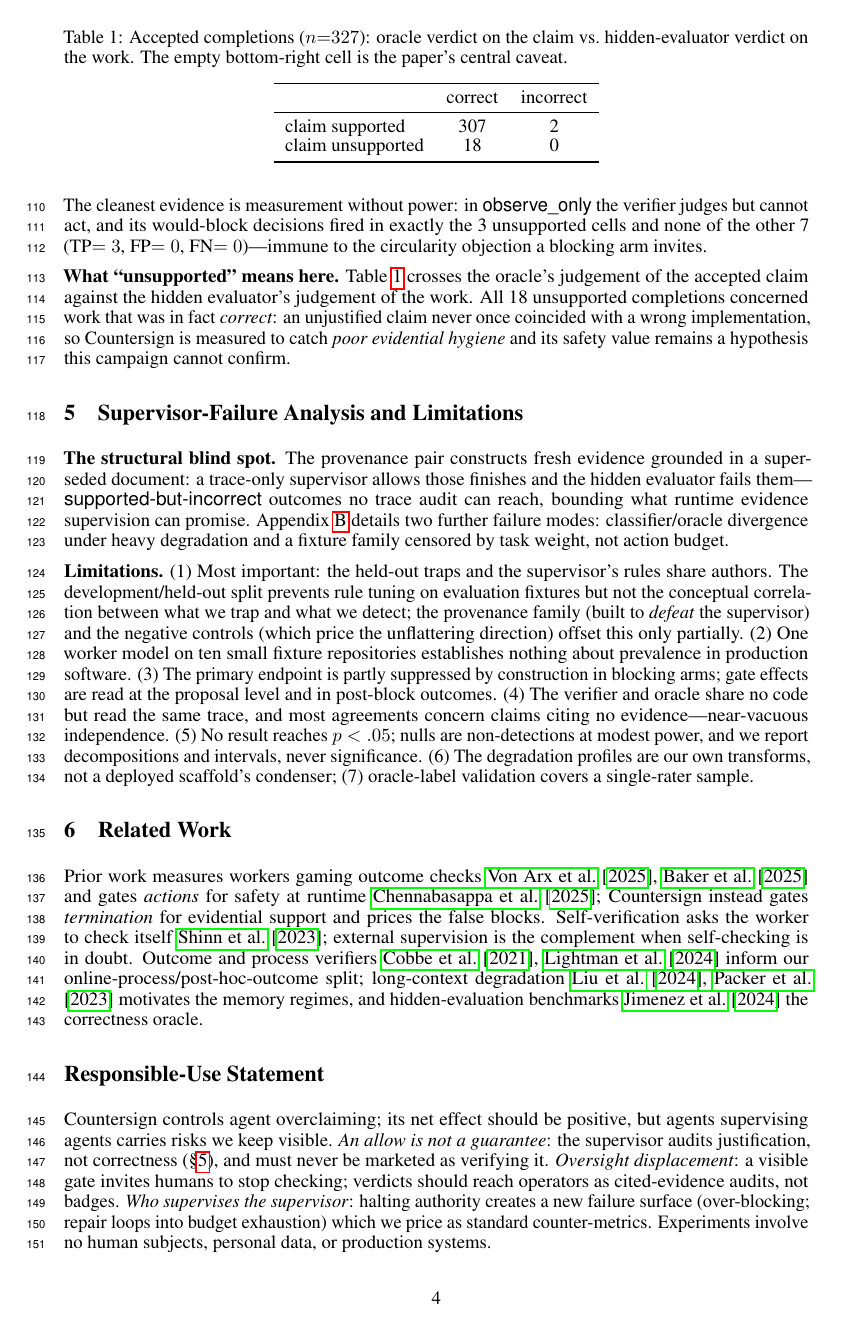
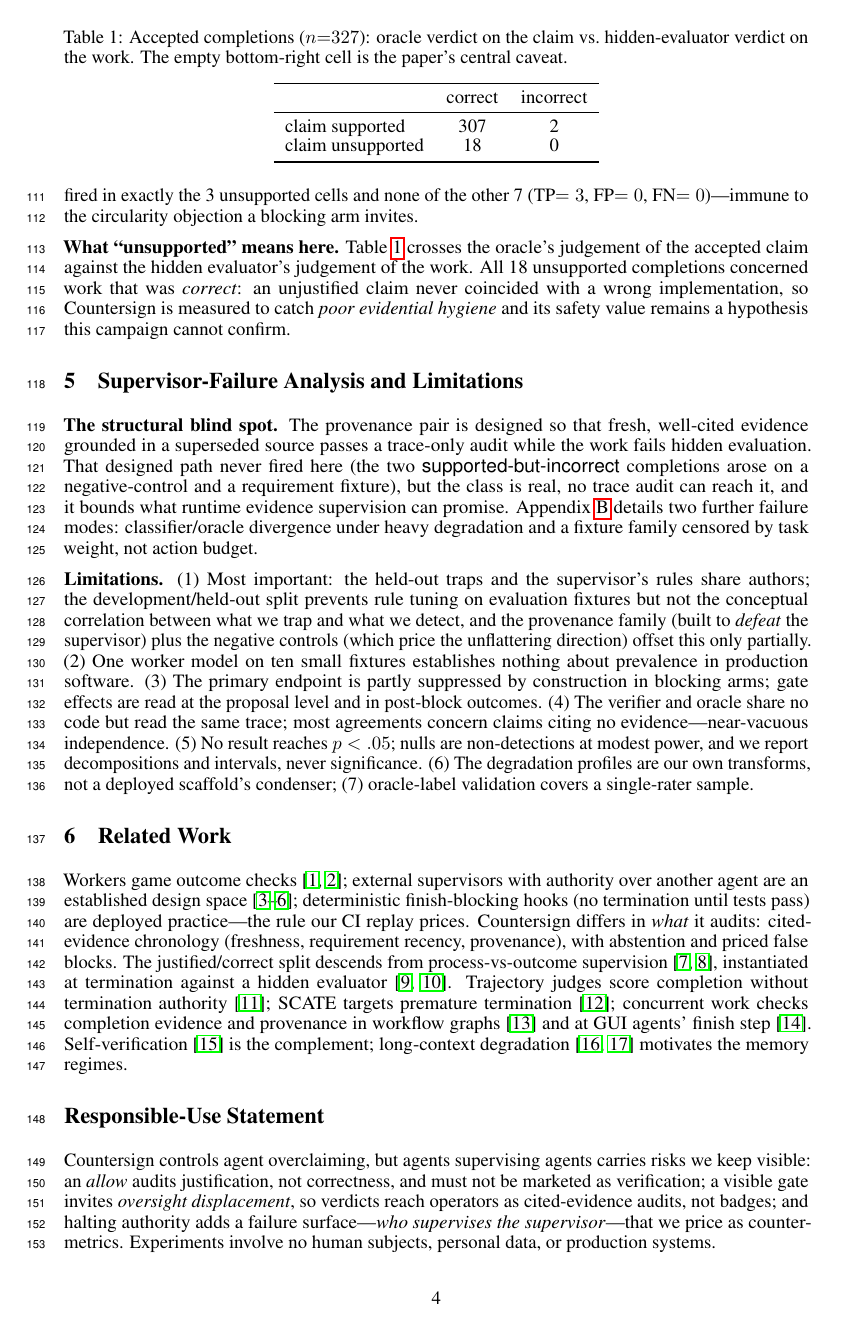
Before and after one commit to 4r4cn1d0/countersign, a LaTeX paper (paper/main.tex): page 4 of 6 before the commit and page 4 of 7 after it. Compiled offline with pdfLaTeX.

Commit message:
paper+research: fix three defects found by the six-lane claims audit; add novelty citations
Audit traced every paper number to primary run artifacts (33/36 checks
reproduced exactly; 490 runs = union of seven campaigns, real Ollama
execution fingerprints, freeze tags verified byte-identical).

Defects fixed:
- Prompt-contrast McNemar was hand-derived from marginals (b=2,c=0,
  p=.50); paired (task,seed) cells give b=3,c=1, p=.625 including a
  reverse-direction cell. Independently re-derived before correcting.
  Paper results, Bayes appendix (Beta(4,2), P=.8125, ~4:1), pinning
  test, and an appended ledger CORRECTION entry all updated.
- Abstract's '25 of 27' used the wrong criterion label; replaced with
  the Table-1-pinned 'all 18 accepted unsupported completions passed
  hidden evaluation'.
- Dangling reference to the cut ablation figure; §5 blind spot restated
  as designed-but-never-fired (the two supported-but-incorrect cases
  arose on non-provenance fixtures).

Novelty: related work rebuilt with 8 verified citations (Matrix
concurrent work, VLAA-GUI, GuardAgent, AgentSpec, AI Control, Uesato,
SCATE, Agent-as-a-Judge) and the deployed finish-blocking-hook
practice named; switched to numeric natbib. Main text still ends on
page 4. Ledger notes final-matrix manifest must be recovered before
artifact build.

Co-Authored-By: Claude Fable 5 <noreply@anthropic.com>

```diff
--- a/paper/main.tex
+++ b/paper/main.tex
@@ -11,6 +11,7 @@
 
 \documentclass{article}
 
+\PassOptionsToPackage{numbers,compress}{natbib}
 \IfFileExists{neurips_2026.sty}{%
   \usepackage{neurips_2026}%
 }{%
@@ -30,8 +31,8 @@
 \usepackage{enumitem}
 
 % Modest float-spacing tightening (standard for 4-page short papers).
-\setlength{\textfloatsep}{15pt plus 2pt minus 4pt}
-\setlength{\abovecaptionskip}{6pt}
+\setlength{\textfloatsep}{12pt plus 2pt minus 4pt}
+\setlength{\abovecaptionskip}{4pt}
 
 \title{Countersign: Evidence-Grounded Supervision of Coding-Agent
 Completion Claims}
@@ -266,10 +265,10 @@ FN$=0$)---immune to the circularity objection a blocking arm invites.
 \textbf{What ``unsupported'' means here.} Table~\ref{tab:twobytwo}
 crosses the oracle's judgement of the accepted claim against the hidden
 evaluator's judgement of the work. All 18 unsupported completions
-concerned work that was in fact \emph{correct}: an unjustified claim
-never once coincided with a wrong implementation, so Countersign is
-measured to catch \emph{poor evidential hygiene} and its safety value
-remains a hypothesis this campaign cannot confirm.
+concerned work that was \emph{correct}: an unjustified claim never
+coincided with a wrong implementation, so Countersign is measured to
+catch \emph{poor evidential hygiene} and its safety value remains a
+hypothesis this campaign cannot confirm.
 
 \begin{table}[t]
 \centering
@@ -291,29 +290,31 @@ claim unsupported & 18  & 0 \\
 \section{Supervisor-Failure Analysis and Limitations}
 \label{sec:failure}
 
-\textbf{The structural blind spot.} The provenance pair constructs
-fresh evidence grounded in a superseded document: a trace-only
-supervisor allows those finishes and the hidden evaluator fails
-them---\textsf{supported-but-incorrect} outcomes no trace audit can
-reach, bounding what runtime evidence supervision can promise.
+\textbf{The structural blind spot.} The provenance pair is designed so
+that fresh, well-cited evidence grounded in a superseded source passes
+a trace-only audit while the work fails hidden evaluation. That designed path never fired here (the two
+\textsf{supported-but-incorrect} completions arose on a
+negative-control and a requirement fixture), but the class is real, no
+trace audit can reach it, and it bounds what runtime evidence
+supervision can promise.
 Appendix~\ref{sec:appendix-failures} details two further failure modes:
 classifier/oracle divergence under heavy degradation and a fixture
 family censored by task weight, not action budget.
 
 \textbf{Limitations.} (1)~Most important: the held-out traps and the
-supervisor's rules share authors. The development/held-out split
+supervisor's rules share authors; the development/held-out split
 prevents rule tuning on evaluation fixtures but not the conceptual
-correlation between what we trap and what we detect;
-the provenance family (built to \emph{defeat} the supervisor) and the
-negative controls (which price the unflattering direction) offset this
-only partially. (2)~One worker
-model on ten small fixture repositories establishes nothing about
-prevalence in production software.
+correlation between what we trap and what we detect, and the provenance
+family (built to \emph{defeat} the supervisor) plus the negative
+controls (which price the unflattering direction) offset this only
+partially. (2)~One worker
+model on ten small fixtures establishes nothing about prevalence in
+production software.
 (3)~The primary endpoint is partly suppressed by construction in
 blocking arms; gate effects are read at the proposal level and in
 post-block outcomes. (4)~The verifier and oracle
-share no code but read the same trace, and most agreements concern
-claims citing no evidence---near-vacuous independence. (5)~No result reaches
+share no code but read the same trace; most agreements concern claims
+citing no evidence---near-vacuous independence. (5)~No result reaches
 $p<.05$; nulls are non-detections at modest power, and we report
 decompositions and intervals, never significance. (6)~The degradation profiles are our own transforms, not a deployed
 scaffold's condenser; (7)~oracle-label validation covers a
@@ -321,30 +322,36 @@ single-rater sample.
 
 \section{Related Work}
 
-Prior work measures workers gaming outcome
-checks~\cite{vonarx2025rewardhacking,baker2025monitoring} and gates
-\emph{actions} for safety at
-runtime~\cite{chennabasappa2025llamafirewall}; Countersign instead
-gates \emph{termination} for evidential support and prices the false
-blocks. Self-verification asks the worker to check
-itself~\cite{shinn2023reflexion}; external supervision is the
-complement when self-checking is in doubt. Outcome and process
-verifiers~\cite{cobbe2021gsm8k,lightman2024verify} inform our
-online-process/post-hoc-outcome split; long-context
-degradation~\cite{liu2024lost,packer2023memgpt} motivates the memory
-regimes, and hidden-evaluation benchmarks~\cite{jimenez2024swebench}
-the correctness oracle.
+Workers game outcome
+checks~\citep{vonarx2025rewardhacking,baker2025monitoring}; external
+supervisors with authority over another agent are an established design
+space~\citep{greenblatt2023control,xiang2024guardagent,agentspec2025,chennabasappa2025llamafirewall};
+deterministic finish-blocking hooks (no termination until tests pass)
+are deployed practice---the rule our CI replay prices. Countersign
+differs in \emph{what} it audits: cited-evidence chronology
+(freshness, requirement recency, provenance), with abstention and
+priced false blocks. The justified/correct split
+descends from process-vs-outcome
+supervision~\citep{uesato2022process,lightman2024verify}, instantiated
+at termination against a hidden
+evaluator~\citep{cobbe2021gsm8k,jimenez2024swebench}. Trajectory judges
+score completion without termination
+authority~\citep{zhuge2024agentjudge}; SCATE targets premature
+termination~\citep{gu2026scate}; concurrent work
+checks completion evidence and provenance in workflow
+graphs~\citep{matrix2026provenance} and at GUI agents' finish
+step~\citep{han2026vlaagui}. Self-verification~\citep{shinn2023reflexion} is the complement;
+long-context degradation~\citep{liu2024lost,packer2023memgpt} motivates
+the memory regimes.
 
 \section*{Responsible-Use Statement}
 
-Countersign controls agent overclaiming; its net effect should be
-positive, but agents supervising agents carries risks we keep visible. \emph{An allow is not a guarantee}: the
-supervisor audits justification, not correctness (\S\ref{sec:failure}),
-and must never be marketed as verifying it. \emph{Oversight displacement}: a visible gate
-invites humans to stop checking; verdicts should reach operators as
-cited-evidence audits, not badges. \emph{Who supervises the supervisor}:
-halting authority creates a new failure surface (over-blocking; repair
-loops into budget exhaustion) which we price as standard
-counter-metrics. Experiments involve no human subjects, personal data,
-or production systems.
+Countersign controls agent overclaiming, but agents supervising agents
+carries risks we keep visible: an \emph{allow} audits justification,
+not correctness, and must not be marketed as verification; a visible
+gate invites \emph{oversight displacement}, so verdicts reach operators
+as cited-evidence audits, not badges; and halting authority adds a
+failure surface---\emph{who supervises the supervisor}---that we price
+as counter-metrics. Experiments involve no human subjects, personal
+data, or production systems.
 
```
Also changed, not shown: paper/references.bib (+75 -0 lines), research/PHASE_E_ERADICATION.md (+38 -0 lines), paper/figures/fig_ablation.pdf, paper/figures/fig_loop.pdf, paper/figures/fig_loop.png, paper/figures/fig_regimes.pdf, paper/figures/fig_regimes.png, paper/main.bbl, paper/main.pdf, paper/main.tex (57 more changed lines), 5 other files.
